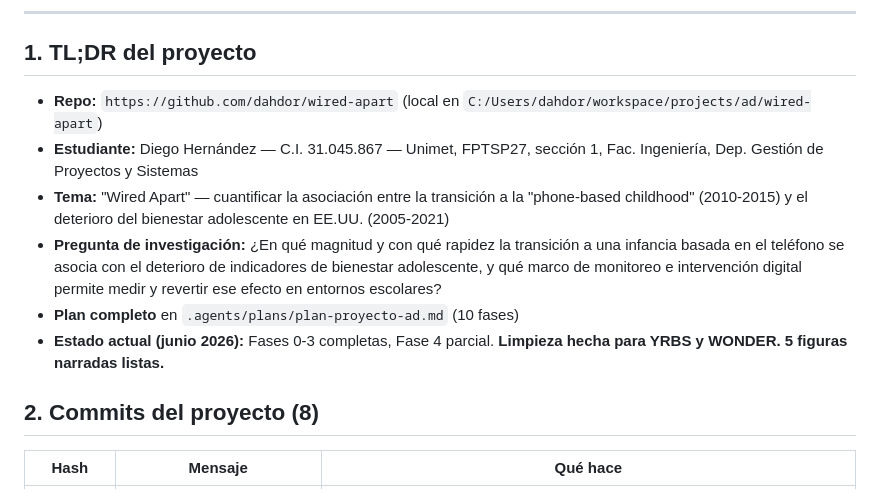
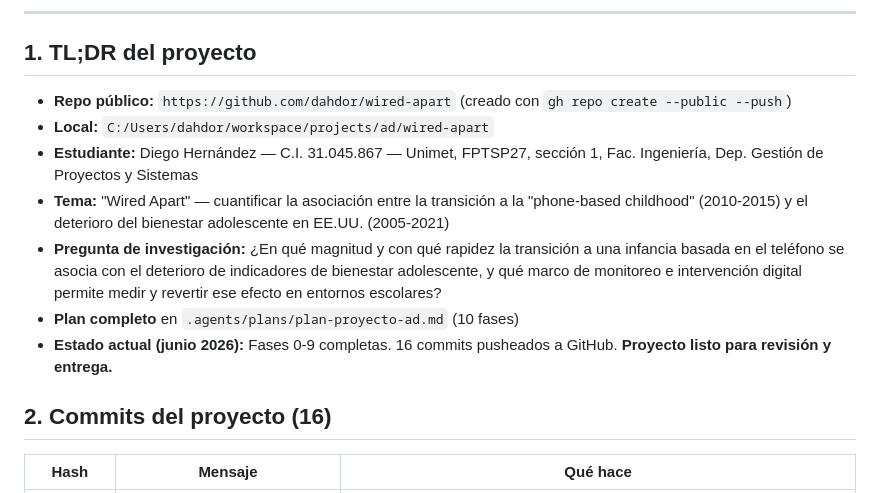
Before and after one commit to dahdor/wired-apart, a Markdown page: handoff.md, the part around one of its changes. Rendered like a GitHub page.

```diff
--- a/handoff.md
+++ b/handoff.md
@@ -7,14 +7,15 @@
 
 ## 1. TL;DR del proyecto
 
-- **Repo:** `https://github.com/dahdor/wired-apart` (local en `C:/Users/dahdor/workspace/projects/ad/wired-apart`)
+- **Repo público:** `https://github.com/dahdor/wired-apart` (creado con `gh repo create --public --push`)
+- **Local:** `C:/Users/dahdor/workspace/projects/ad/wired-apart`
 - **Estudiante:** Diego Hernández — C.I. 31.045.867 — Unimet, FPTSP27, sección 1, Fac. Ingeniería, Dep. Gestión de Proyectos y Sistemas
 - **Tema:** "Wired Apart" — cuantificar la asociación entre la transición a la "phone-based childhood" (2010-2015) y el deterioro del bienestar adolescente en EE.UU. (2005-2021)
 - **Pregunta de investigación:** ¿En qué magnitud y con qué rapidez la transición a una infancia basada en el teléfono se asocia con el deterioro de indicadores de bienestar adolescente, y qué marco de monitoreo e intervención digital permite medir y revertir ese efecto en entornos escolares?
 - **Plan completo** en `.agents/plans/plan-proyecto-ad.md` (10 fases)
-- **Estado actual (junio 2026):** Fases 0-3 completas, Fase 4 parcial. **Limpieza hecha para YRBS y WONDER. 5 figuras narradas listas.**
+- **Estado actual (junio 2026):** Fases 0-9 completas. 16 commits pusheados a GitHub. **Proyecto listo para revisión y entrega.**
 
-## 2. Commits del proyecto (8)
+## 2. Commits del proyecto (16)
 
 | Hash | Mensaje | Qué hace |
 |---|---|---|
```
Also changed, not shown: other parts of handoff.md (+46 -59 lines).
